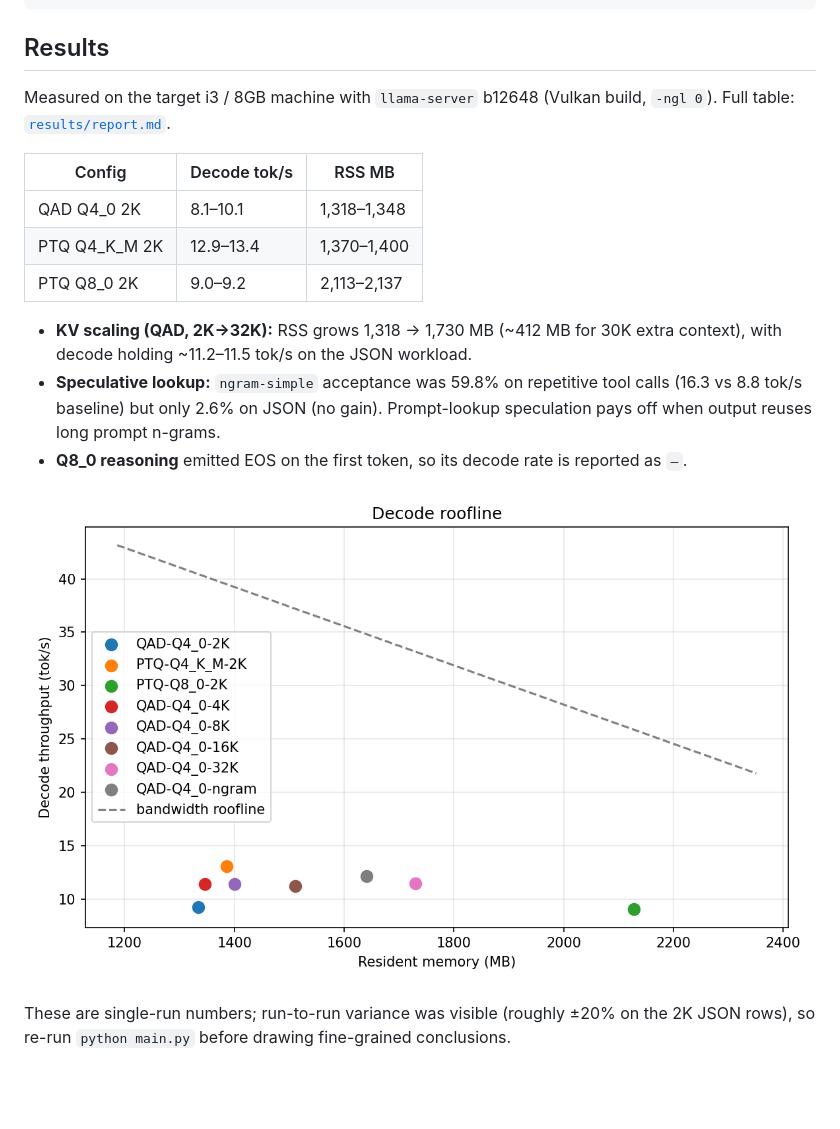
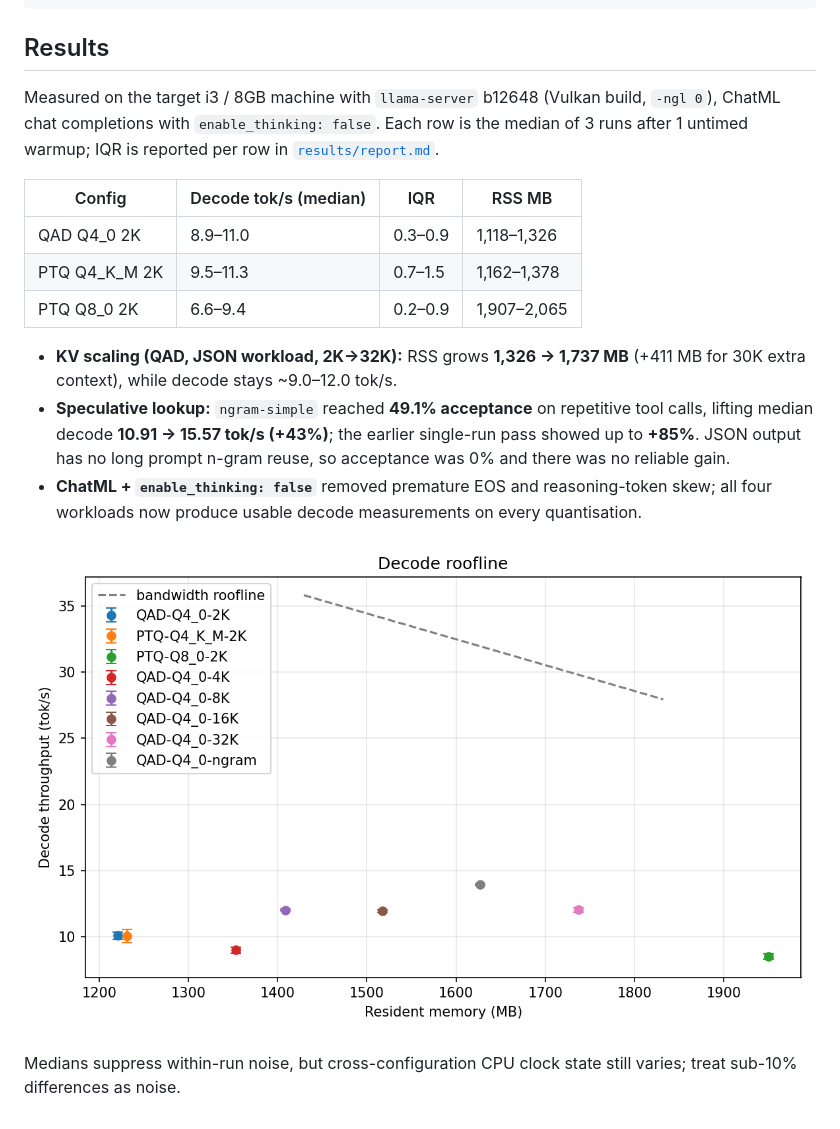
Before and after one commit to GitTanish/lfm3-edge-lab, a Markdown page: README.md, the part around the change. Rendered like a GitHub page; pictures changed too: results/roofline.png; blank space fills up the shorter version.

```diff
--- a/README.md
+++ b/README.md
@@ -36,18 +36,18 @@ python main.py
 
 ## Results
 
-Measured on the target i3 / 8GB machine with `llama-server` b12648 (Vulkan build, `-ngl 0`). Full table: [`results/report.md`](results/report.md).
+Measured on the target i3 / 8GB machine with `llama-server` b12648 (Vulkan build, `-ngl 0`), ChatML chat completions with `enable_thinking: false`. Each row is the median of 3 runs after 1 untimed warmup; IQR is reported per row in [`results/report.md`](results/report.md).
 
-| Config | Decode tok/s | RSS MB |
-| --- | --- | --- |
-| QAD Q4_0 2K | 8.1–10.1 | 1,318–1,348 |
-| PTQ Q4_K_M 2K | 12.9–13.4 | 1,370–1,400 |
-| PTQ Q8_0 2K | 9.0–9.2 | 2,113–2,137 |
+| Config | Decode tok/s (median) | IQR | RSS MB |
+| --- | --- | --- | --- |
+| QAD Q4_0 2K | 8.9–11.0 | 0.3–0.9 | 1,118–1,326 |
+| PTQ Q4_K_M 2K | 9.5–11.3 | 0.7–1.5 | 1,162–1,378 |
+| PTQ Q8_0 2K | 6.6–9.4 | 0.2–0.9 | 1,907–2,065 |
 
-- **KV scaling (QAD, 2K→32K):** RSS grows 1,318 → 1,730 MB (~412 MB for 30K extra context), with decode holding ~11.2–11.5 tok/s on the JSON workload.
-- **Speculative lookup:** `ngram-simple` acceptance was 59.8% on repetitive tool calls (16.3 vs 8.8 tok/s baseline) but only 2.6% on JSON (no gain). Prompt-lookup speculation pays off when output reuses long prompt n-grams.
-- **Q8_0 reasoning** emitted EOS on the first token, so its decode rate is reported as `—`.
+- **KV scaling (QAD, JSON workload, 2K→32K):** RSS grows **1,326 → 1,737 MB** (+411 MB for 30K extra context), while decode stays ~9.0–12.0 tok/s.
+- **Speculative lookup:** `ngram-simple` reached **49.1% acceptance** on repetitive tool calls, lifting median decode **10.91 → 15.57 tok/s (+43%)**; the earlier single-run pass showed up to **+85%**. JSON output has no long prompt n-gram reuse, so acceptance was 0% and there was no reliable gain.
+- **ChatML + `enable_thinking: false`** removed premature EOS and reasoning-token skew; all four workloads now produce usable decode measurements on every quantisation.
 
 ![Decode roofline](results/roofline.png)
 
-These are single-run numbers; run-to-run variance was visible (roughly ±20% on the 2K JSON rows), so re-run `python main.py` before drawing fine-grained conclusions.
+Medians suppress within-run noise, but cross-configuration CPU clock state still varies; treat sub-10% differences as noise.
```
Also changed, not shown: results/report.md (+20 -20 lines), 4 other files.
